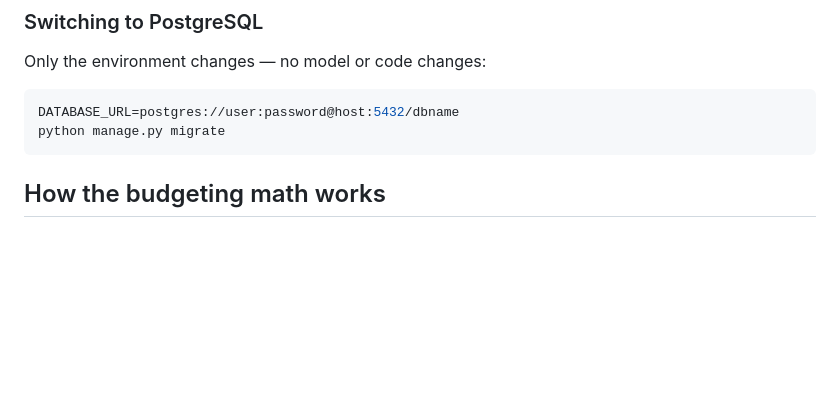
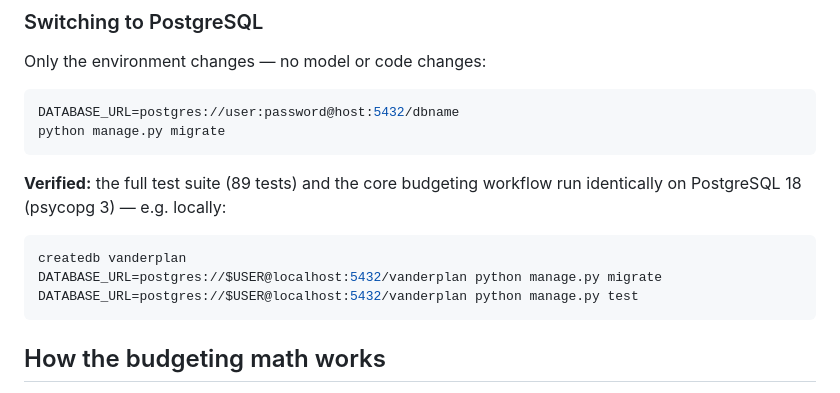
Before and after one commit to danvdvlies/vanderplan, a Markdown page: README.md, the part around the change. Rendered like a GitHub page; blank space fills up the shorter version.

Commit message:
Document verified PostgreSQL run in README
Verified migrations, the full 89-test suite, the core budgeting workflow
(220 due-now / 73.34 after advance) and the dashboard all run identically
on PostgreSQL 18 via psycopg 3. No code changes were needed (env-only
switch, success criterion #13).

Co-Authored-By: Claude Opus 4.8 <noreply@anthropic.com>

````diff
--- a/README.md
+++ b/README.md
@@ -53,6 +53,15 @@ Only the environment changes — no model or code changes:
 ```bash
 DATABASE_URL=postgres://user:password@host:5432/dbname
 python manage.py migrate
+```
+
+**Verified:** the full test suite (89 tests) and the core budgeting workflow run
+identically on PostgreSQL 18 (psycopg 3) — e.g. locally:
+
+```bash
+createdb vanderplan
+DATABASE_URL=postgres://$USER@localhost:5432/vanderplan python manage.py migrate
+DATABASE_URL=postgres://$USER@localhost:5432/vanderplan python manage.py test
 ```
 
 ## How the budgeting math works
````
